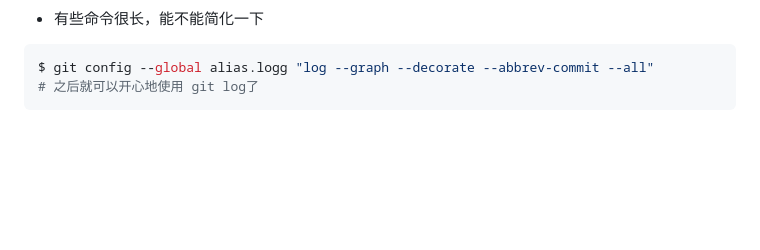
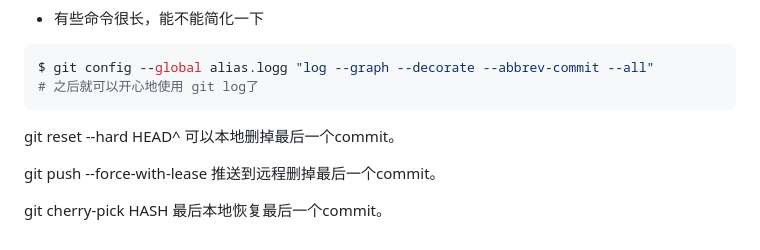
Before and after one commit to jianghao7795/cxx, a Markdown page: git/command.md, the part around the change. Rendered like a GitHub page; blank space fills up the shorter version.

````diff
--- a/git/command.md
+++ b/git/command.md
@@ -498,3 +498,9 @@ $ git config --global user.email "<email address>"
 $ git config --global alias.logg "log --graph --decorate --abbrev-commit --all"
 # 之后就可以开心地使用 git log了
 ```
+
+git reset --hard HEAD^ 可以本地删掉最后一个commit。
+
+git push --force-with-lease 推送到远程删掉最后一个commit。
+
+git cherry-pick HASH 最后本地恢复最后一个commit。
````
Also changed, not shown: typescript/语法.md (+488 -0 lines).
